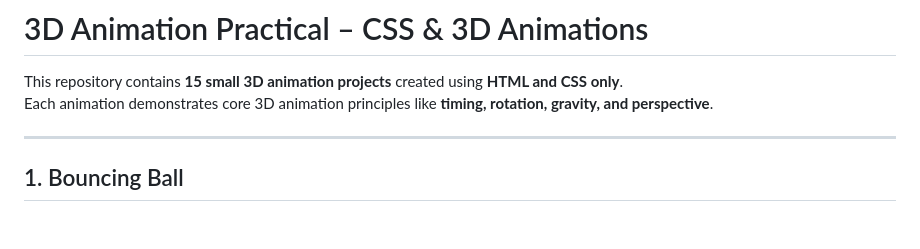
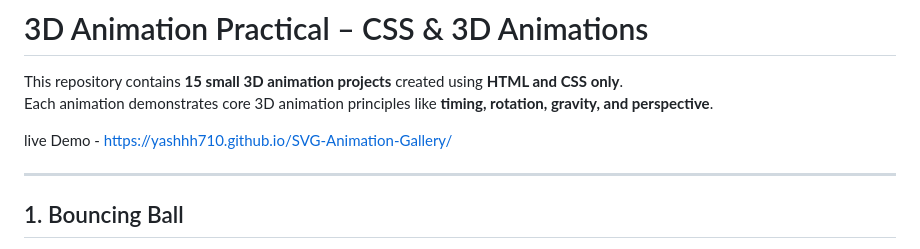
Before and after one commit to yashtambade56-ux/html-css, a Markdown page: dayㅤ14/Readme.md, the part around the change. Drawn GitHub-style; blank space fills up the shorter version.

```diff
--- a/dayㅤ14/Readme.md
+++ b/dayㅤ14/Readme.md
@@ -2,6 +2,8 @@
 
 This repository contains **15 small 3D animation projects** created using **HTML and CSS only**.
 Each animation demonstrates core 3D animation principles like **timing, rotation, gravity, and perspective**.
+
+live Demo - https://yashhh710.github.io/SVG-Animation-Gallery/
 
 ---
 
```
